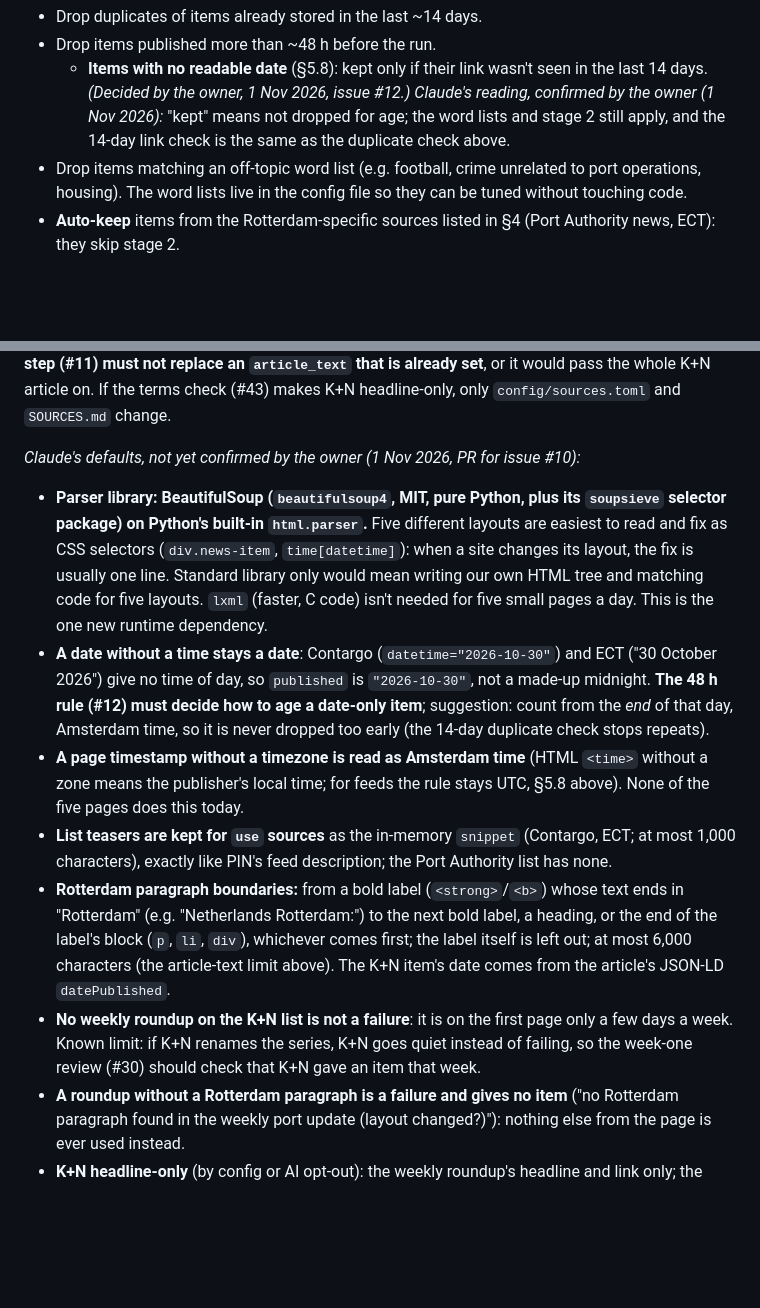
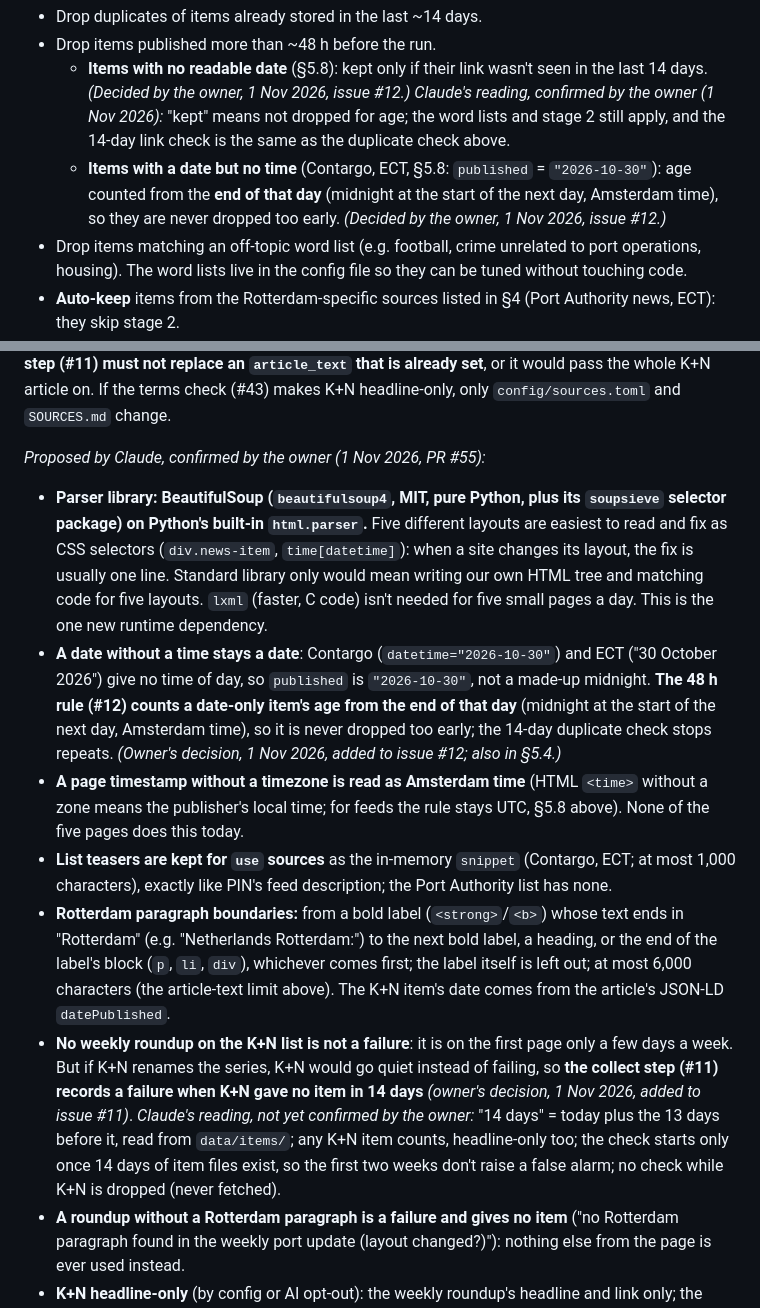
Before and after one commit to leonardoneirotti/haven-daily, a Markdown page: docs/SPEC.md, 2 parts joined by grey strips. Drawn GitHub-style; blank space fills up the shorter version.

Commit message:
Confirm page collector defaults; date-only age rule and K+N 14-day check recorded (#10)
All 8 defaults confirmed by the owner. Owner's decisions (1 Nov 2026):
date-only items age from the end of that day (#12); the collect step
records a failure when K+N gave no item in 14 days (#11).

Co-Authored-By: Claude Opus 5.5 <noreply@anthropic.com>

```diff
--- a/docs/SPEC.md
+++ b/docs/SPEC.md
@@ -343,6 +343,7 @@ Question it answers per item: *is this relevant to a logistics planner working w
 - Drop duplicates of items already stored in the last ~14 days.
 - Drop items published more than ~48 h before the run.
   - **Items with no readable date** (§5.8): kept only if their link wasn't seen in the last 14 days. *(Decided by the owner, 1 Nov 2026, issue #12.)* *Claude's reading, confirmed by the owner (1 Nov 2026):* "kept" means not dropped for age; the word lists and stage 2 still apply, and the 14-day link check is the same as the duplicate check above.
+  - **Items with a date but no time** (Contargo, ECT, §5.8: `published` = `"2026-10-30"`): age counted from the **end of that day** (midnight at the start of the next day, Amsterdam time), so they are never dropped too early. *(Decided by the owner, 1 Nov 2026, issue #12.)*
 - Drop items matching an off-topic word list (e.g. football, crime unrelated to port operations, housing). The word lists live in the config file so they can be tuned without touching code.
 - **Auto-keep** items from the Rotterdam-specific sources listed in §4 (Port Authority news, ECT): they skip stage 2.
 
@@ -490,13 +491,13 @@ Live smoke run (1 Nov 2026, from a desktop): all five feeds read with no failure
 
 **Kuehne+Nagel: the Rotterdam paragraph only.** Of all K+N articles only the weekly roundup ("Port operational updates from around the world …") is collected. Its article page is opened and only the section under the bold **"Rotterdam:"** label is kept, in memory, on the new `Item.article_text` field (and its first 1,000 characters as `snippet` for the relevance filter). Nothing else from the page is passed on, not the intro (which may also mention Rotterdam) and not the other ports. **The collect step (#11) must not replace an `article_text` that is already set**, or it would pass the whole K+N article on. If the terms check (#43) makes K+N headline-only, only `config/sources.toml` and `SOURCES.md` change.
 
-*Claude's defaults, not yet confirmed by the owner (1 Nov 2026, PR for issue #10):*
+*Proposed by Claude, confirmed by the owner (1 Nov 2026, PR #55):*
 - **Parser library: BeautifulSoup (`beautifulsoup4`, MIT, pure Python, plus its `soupsieve` selector package) on Python's built-in `html.parser`.** Five different layouts are easiest to read and fix as CSS selectors (`div.news-item`, `time[datetime]`): when a site changes its layout, the fix is usually one line. Standard library only would mean writing our own HTML tree and matching code for five layouts. `lxml` (faster, C code) isn't needed for five small pages a day. This is the one new runtime dependency.
-- **A date without a time stays a date**: Contargo (`datetime="2026-10-30"`) and ECT ("30 October 2026") give no time of day, so `published` is `"2026-10-30"`, not a made-up midnight. **The 48 h rule (#12) must decide how to age a date-only item**; suggestion: count from the *end* of that day, Amsterdam time, so it is never dropped too early (the 14-day duplicate check stops repeats).
+- **A date without a time stays a date**: Contargo (`datetime="2026-10-30"`) and ECT ("30 October 2026") give no time of day, so `published` is `"2026-10-30"`, not a made-up midnight. **The 48 h rule (#12) counts a date-only item's age from the end of that day** (midnight at the start of the next day, Amsterdam time), so it is never dropped too early; the 14-day duplicate check stops repeats. *(Owner's decision, 1 Nov 2026, added to issue #12; also in §5.4.)*
 - **A page timestamp without a timezone is read as Amsterdam time** (HTML `<time>` without a zone means the publisher's local time; for feeds the rule stays UTC, §5.8 above). None of the five pages does this today.
 - **List teasers are kept for `use` sources** as the in-memory `snippet` (Contargo, ECT; at most 1,000 characters), exactly like PIN's feed description; the Port Authority list has none.
 - **Rotterdam paragraph boundaries:** from a bold label (`<strong>`/`<b>`) whose text ends in "Rotterdam" (e.g. "Netherlands Rotterdam:") to the next bold label, a heading, or the end of the label's block (`p`, `li`, `div`), whichever comes first; the label itself is left out; at most 6,000 characters (the article-text limit above). The K+N item's date comes from the article's JSON-LD `datePublished`.
-- **No weekly roundup on the K+N list is not a failure**: it is on the first page only a few days a week. Known limit: if K+N renames the series, K+N goes quiet instead of failing, so the week-one review (#30) should check that K+N gave an item that week.
+- **No weekly roundup on the K+N list is not a failure**: it is on the first page only a few days a week. But if K+N renames the series, K+N would go quiet instead of failing, so **the collect step (#11) records a failure when K+N gave no item in 14 days** *(owner's decision, 1 Nov 2026, added to issue #11)*. *Claude's reading, not yet confirmed by the owner:* "14 days" = today plus the 13 days before it, read from `data/items/`; any K+N item counts, headline-only too; the check starts only once 14 days of item files exist, so the first two weeks don't raise a false alarm; no check while K+N is dropped (never fetched).
 - **A roundup without a Rotterdam paragraph is a failure and gives no item** ("no Rotterdam paragraph found in the weekly port update (layout changed?)"): nothing else from the page is ever used instead.
 - **K+N headline-only** (by config or AI opt-out): the weekly roundup's headline and link only; the article is never opened, so the item has no date (the list shows none).
 - **A page with no news cards at all is a failure** ("no news items found on the page (layout changed?)"); none of the five lists is ever empty. Cards without a headline or http(s) link are skipped and counted, as for feeds. Links are made absolute, `#fragment` removed, and the same link twice on a page (e.g. featured and listed) is one item.
```
